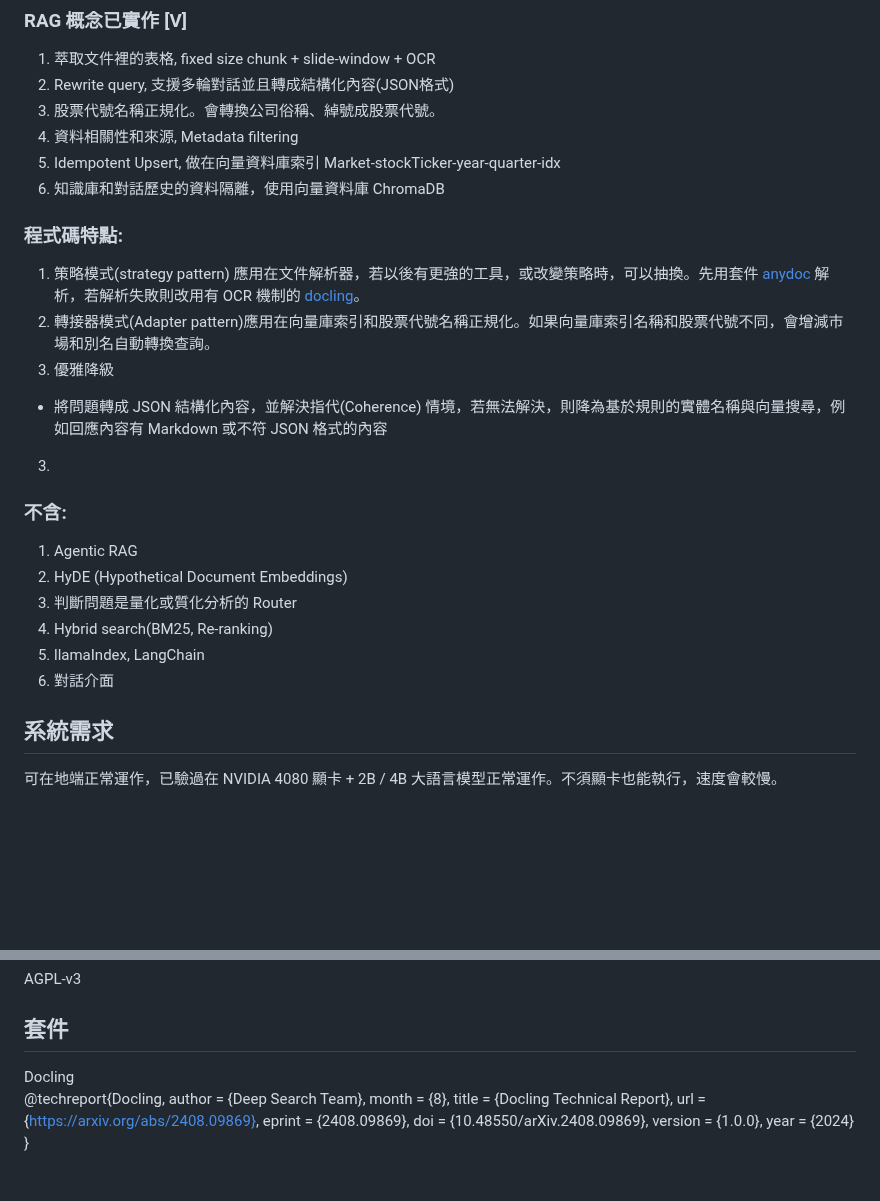
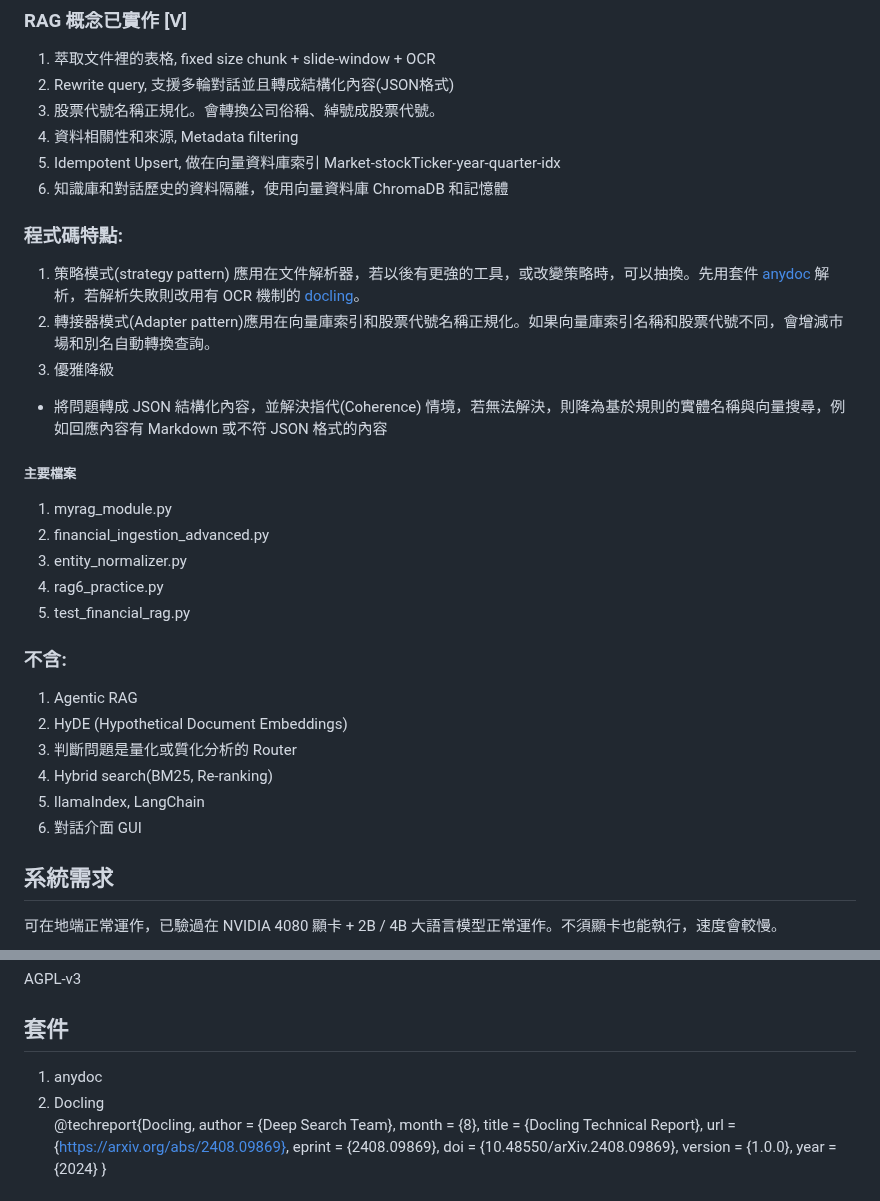
Before and after one commit to yhunglee/myFinancialRAG_prototype, a Markdown page: README.md, 2 parts joined by grey strips. Drawn GitHub-style; blank space fills up the shorter version.

Commit message:
add screenshots and content to README.md

```diff
--- a/README.md
+++ b/README.md
@@ -14,7 +15,7 @@
 3. 股票代號名稱正規化。會轉換公司俗稱、綽號成股票代號。
 4. 資料相關性和來源, Metadata filtering
 5. Idempotent Upsert, 做在向量資料庫索引 Market-stockTicker-year-quarter-idx
-6. 知識庫和對話歷史的資料隔離，使用向量資料庫 ChromaDB
+6. 知識庫和對話歷史的資料隔離，使用向量資料庫 ChromaDB 和記憶體
 
 
 ### 程式碼特點:
@@ -22,7 +23,13 @@
 2. 轉接器模式(Adapter pattern)應用在向量庫索引和股票代號名稱正規化。如果向量庫索引名稱和股票代號不同，會增減市場和別名自動轉換查詢。
 3. 優雅降級
   - 將問題轉成 JSON 結構化內容，並解決指代(Coherence) 情境，若無法解決，則降為基於規則的實體名稱與向量搜尋，例如回應內容有 Markdown 或不符 JSON 格式的內容
-3.
+
+##### 主要檔案
+1. myrag_module.py
+2. financial_ingestion_advanced.py
+3. entity_normalizer.py
+4. rag6_practice.py
+5. test_financial_rag.py
 
 ### 不含:
 1. Agentic RAG
@@ -30,7 +37,7 @@
 3. 判斷問題是量化或質化分析的 Router
 4. Hybrid search(BM25, Re-ranking)
 5. llamaIndex, LangChain
-6. 對話介面
+6. 對話介面 GUI
 
 ## 系統需求
 可在地端正常運作，已驗過在 NVIDIA 4080 顯卡 + 2B / 4B 大語言模型正常運作。不須顯卡也能執行，速度會較慢。
@@ -46,7 +53,8 @@
 AGPL-v3
 
 ## 套件
-Docling
+1. anydoc
+2. Docling
 @techreport{Docling,
   author = {Deep Search Team},
   month = {8},
```
Also changed, not shown: other parts of README.md (+1 -0 lines), screenshots/multirounds-chat-terminal.png (added).
